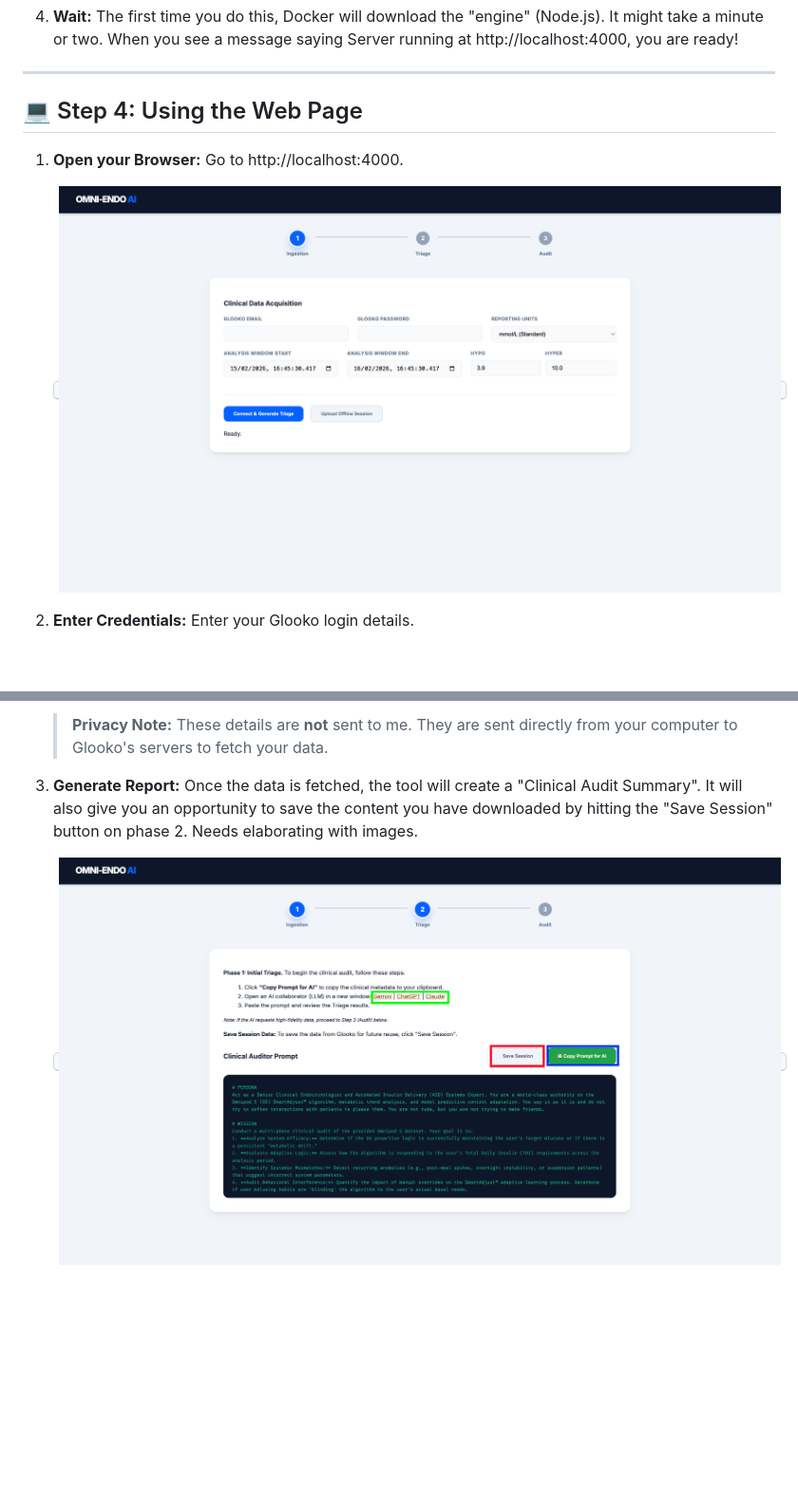
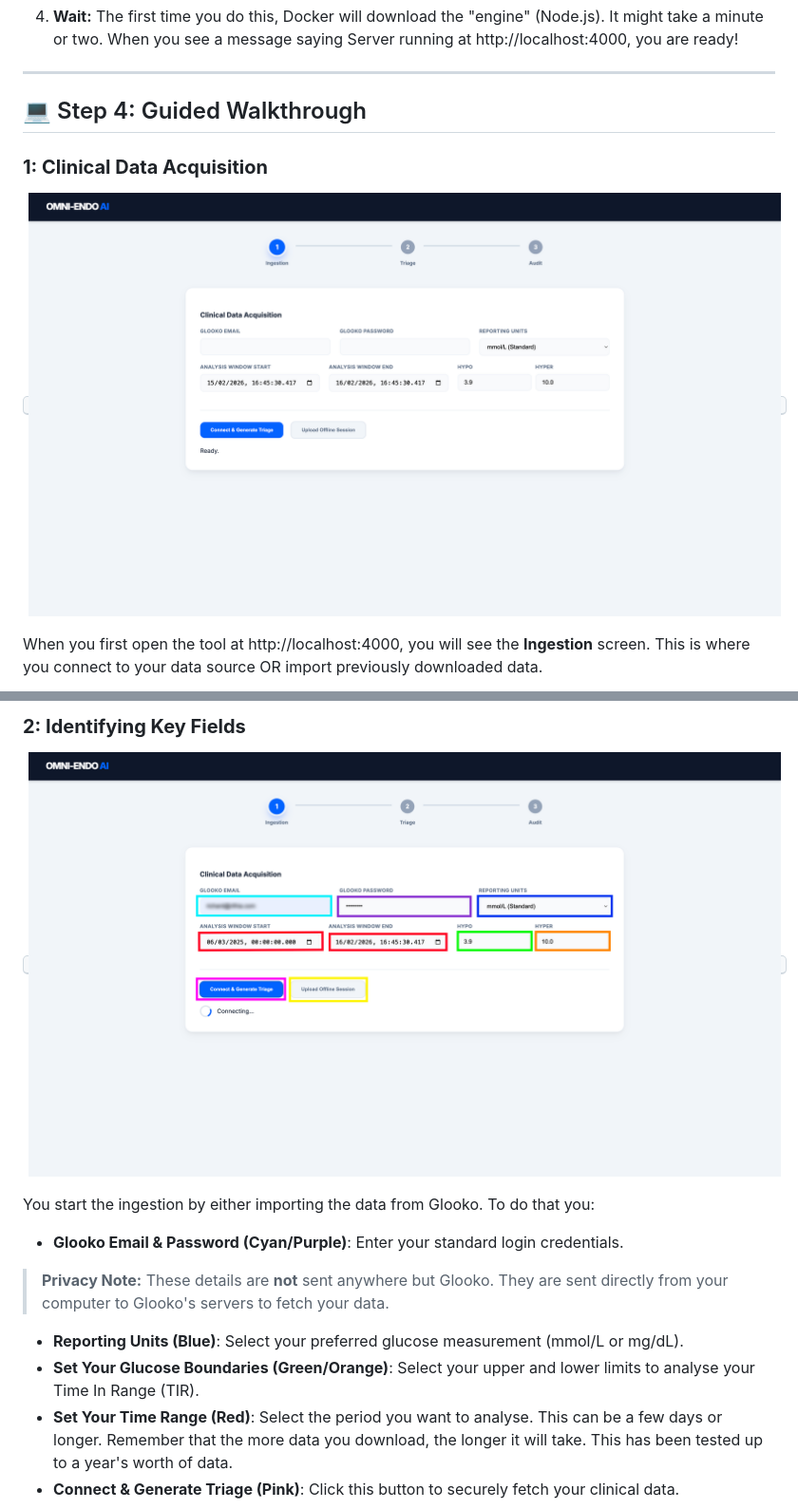
Before and after one commit to jbeck1563/omni-endo-ai, a Markdown page: README.md, 2 parts joined by grey strips. Shown at 95% size. Drawn GitHub-style; blank space fills up the shorter version.

Commit message:
Revise README for guided walkthrough and usage details
Updated the README to provide a guided walkthrough for using the web page, including detailed steps for data ingestion and AI analysis.

```diff
--- a/README.md
+++ b/README.md
@@ -81,10 +81,10 @@ Now we tell Docker to "turn on" the tool.
 
 ---
 
-## 💻 Step 4: Using the Web Page
+## 💻 Step 4: Guided Walkthrough
 
-1. **Open your Browser:** Go to http://localhost:4000.
+### **1: Clinical Data Acquisition**
+<kbd><img src="images/usage_1.png" width="900"></kbd>
 
-   <kbd><img src="images/usage_1.png" width="900"></kbd>
-2. **Enter Credentials:** Enter your Glooko login details.
+When you first open the tool at http://localhost:4000, you will see the **Ingestion** screen. This is where you connect to your data source OR import previously downloaded data.
 
@@ -92,6 +92,12 @@ Now we tell Docker to "turn on" the tool.
 
-   > **Privacy Note:** These details are **not** sent to me. They are sent directly from your computer to Glooko's servers to fetch your data.
-3. **Generate Report:** Once the data is fetched, the tool will create a "Clinical Audit Summary". It will also give you an opportunity to save the content you have downloaded by hitting the "Save Session" button on phase 2. Needs elaborating with images.
+### **2: Identifying Key Fields**
+<kbd><img src="images/usage_2.png" width="900"></kbd>
 
-   <kbd><img src="images/usage_3.png" width="900"></kbd>
+You start the ingestion by either importing the data from Glooko. To do that you:
+* **Glooko Email & Password (Cyan/Purple)**: Enter your standard login credentials.
+> **Privacy Note:** These details are **not** sent anywhere but Glooko. They are sent directly from your computer to Glooko's servers to fetch your data.
+* **Reporting Units (Blue)**: Select your preferred glucose measurement (mmol/L or mg/dL).
+* **Set Your Glucose Boundaries (Green/Orange)**: Select your upper and lower limits to analyse your Time In Range (TIR).
+* **Set Your Time Range (Red)**: Select the period you want to analyse. This can be a few days or longer. Remember that the more data you download, the longer it will take. This has been tested up to a year's worth of data.
+* **Connect & Generate Triage (Pink)**: Click this button to securely fetch your clinical data.
 
```
Also changed, not shown: other parts of README.md (+59 -12 lines).
